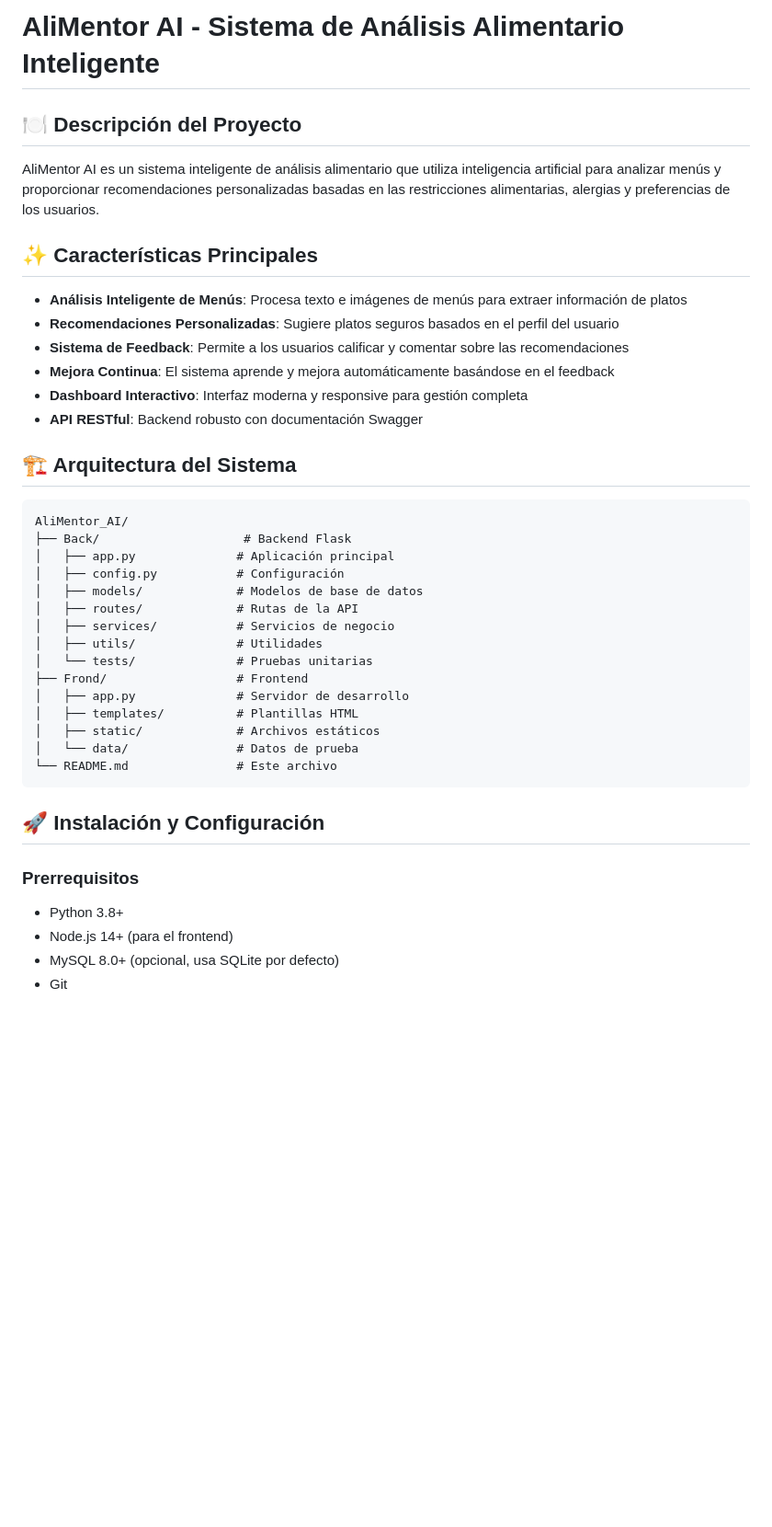
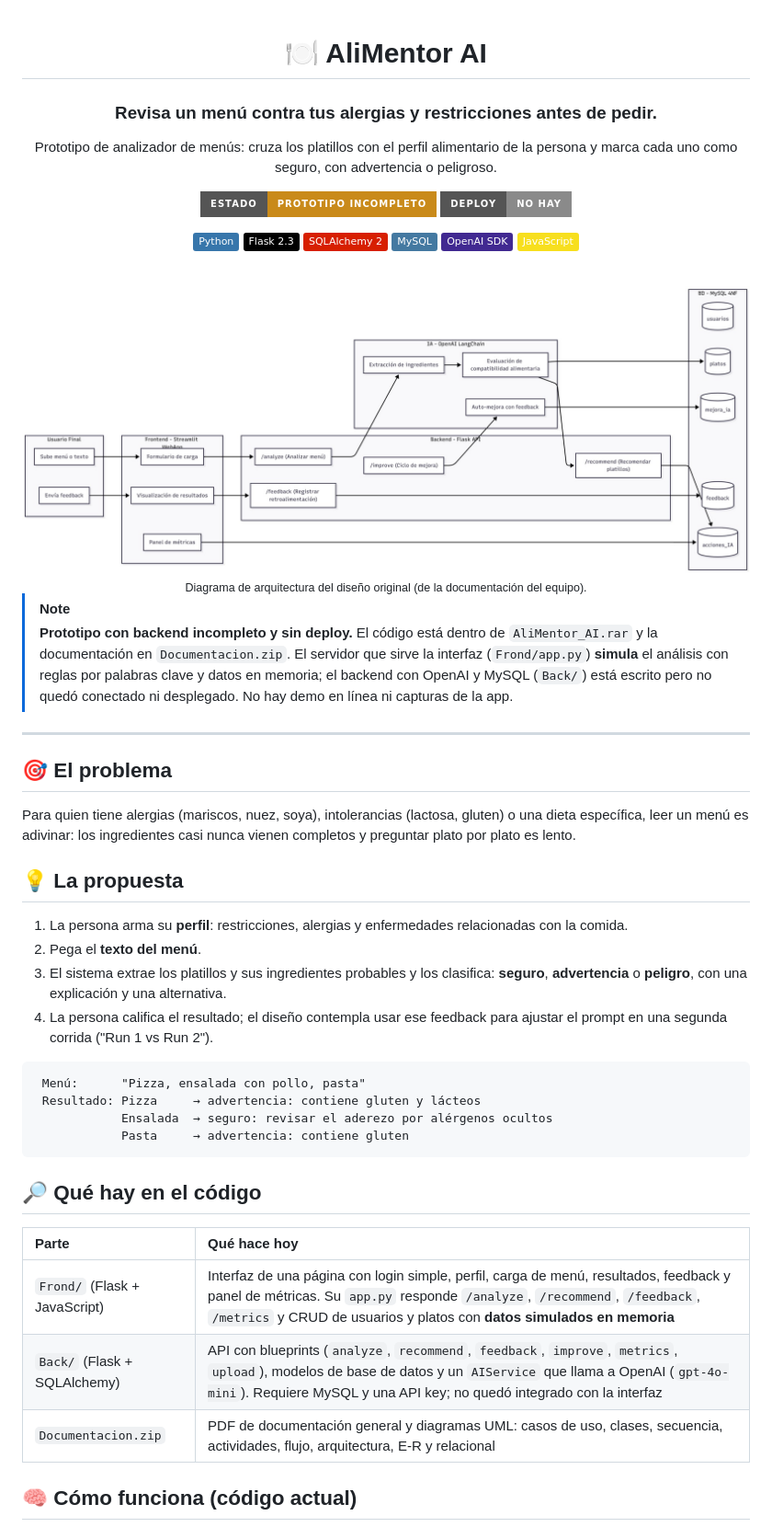
Before and after one commit to ALFA117/AliMentor_AI, a Markdown page: README.md, the part around one of its changes. Shown at 92% size. GitHub-like rendering; pictures changed too: docs/img/arquitectura.jpg (added); badges without logos; blank space fills up the shorter version.

Commit message:
README honesto: prototipo con backend incompleto y sin deploy, qué hay en el código, diagramas del diseño
Co-Authored-By: Claude Opus 5.5 <noreply@anthropic.com>

````diff
--- a/README.md
+++ b/README.md
@@ -1,44 +1,58 @@
-# AliMentor AI - Sistema de Análisis Alimentario Inteligente
+<div align="center">
 
-## 🍽️ Descripción del Proyecto
+# 🍽️ AliMentor AI
 
-AliMentor AI es un sistema inteligente de análisis alimentario que utiliza inteligencia artificial para analizar menús y proporcionar recomendaciones personalizadas basadas en las restricciones alimentarias, alergias y preferencias de los usuarios.
+### Revisa un menú contra tus alergias y restricciones antes de pedir.
 
-## ✨ Características Principales
+Prototipo de analizador de menús: cruza los platillos con el perfil alimentario de la persona y marca cada uno como seguro, con advertencia o peligroso.
 
-- **Análisis Inteligente de Menús**: Procesa texto e imágenes de menús para extraer información de platos
-- **Recomendaciones Personalizadas**: Sugiere platos seguros basados en el perfil del usuario
-- **Sistema de Feedback**: Permite a los usuarios calificar y comentar sobre las recomendaciones
-- **Mejora Continua**: El sistema aprende y mejora automáticamente basándose en el feedback
-- **Dashboard Interactivo**: Interfaz moderna y responsive para gestión completa
-- **API RESTful**: Backend robusto con documentación Swagger
+[![Prototipo](https://img.shields.io/badge/Estado-prototipo_incompleto-c98a1a?style=for-the-badge)](#-estado-del-proyecto)
+[![Sin deploy](https://img.shields.io/badge/Deploy-no_hay-8a8a8a?style=for-the-badge)](#-estado-del-proyecto)
 
-## 🏗️ Arquitectura del Sistema
+![Python](https://img.shields.io/badge/Python-3776AB?logo=python&logoColor=white)
+![Flask](https://img.shields.io/badge/Flask_2.3-000000?logo=flask&logoColor=white)
+![SQLAlchemy](https://img.shields.io/badge/SQLAlchemy_2-D71F00?logo=sqlalchemy&logoColor=white)
+![MySQL](https://img.shields.io/badge/MySQL-4479A1?logo=mysql&logoColor=white)
+![OpenAI](https://img.shields.io/badge/OpenAI_SDK-412991?logo=openai&logoColor=white)
+![JavaScript](https://img.shields.io/badge/JavaScript-F7DF1E?logo=javascript&logoColor=black)
+
+<br/>
+
+<img src="docs/img/arquitectura.jpg" alt="Diagrama de arquitectura del diseño: usuario, frontend, API Flask, IA para extraer ingredientes y evaluar compatibilidad, y base de datos MySQL" width="100%" />
+<br/><sub>Diagrama de arquitectura del diseño original (de la documentación del equipo).</sub>
+
+</div>
+
+> [!NOTE]
+> **Prototipo con backend incompleto y sin deploy.** El código está dentro de `AliMentor_AI.rar` y la documentación en `Documentacion.zip`. El servidor que sirve la interfaz (`Frond/app.py`) **simula** el análisis con reglas por palabras clave y datos en memoria; el backend con OpenAI y MySQL (`Back/`) está escrito pero no quedó conectado ni desplegado. No hay demo en línea ni capturas de la app.
+
+---
+
+## 🎯 El problema
+
+Para quien tiene alergias (mariscos, nuez, soya), intolerancias (lactosa, gluten) o una dieta específica, leer un menú es adivinar: los ingredientes casi nunca vienen completos y preguntar plato por plato es lento.
+
+## 💡 La propuesta
+
+1. La persona arma su **perfil**: restricciones, alergias y enfermedades relacionadas con la comida.
+2. Pega el **texto del menú**.
+3. El sistema extrae los platillos y sus ingredientes probables y los clasifica: **seguro**, **advertencia** o **peligro**, con una explicación y una alternativa.
+4. La persona califica el resultado; el diseño contempla usar ese feedback para ajustar el prompt en una segunda corrida ("Run 1 vs Run 2").
 
 ```
-AliMentor_AI/
-├── Back/                    # Backend Flask
-│   ├── app.py              # Aplicación principal
-│   ├── config.py           # Configuración
-│   ├── models/             # Modelos de base de datos
-│   ├── routes/             # Rutas de la API
-│   ├── services/           # Servicios de negocio
-│   ├── utils/              # Utilidades
-│   └── tests/              # Pruebas unitarias
-├── Frond/                  # Frontend
-│   ├── app.py              # Servidor de desarrollo
-│   ├── templates/          # Plantillas HTML
-│   ├── static/             # Archivos estáticos
-│   └── data/               # Datos de prueba
-└── README.md               # Este archivo
+ Menú:      "Pizza, ensalada con pollo, pasta"
+ Resultado: Pizza     → advertencia: contiene gluten y lácteos
+            Ensalada  → seguro: revisar el aderezo por alérgenos ocultos
+            Pasta     → advertencia: contiene gluten
 ```
 
-## 🚀 Instalación y Configuración
+## 🔎 Qué hay en el código
 
-### Prerrequisitos
+| Parte | Qué hace hoy |
+|:--|:--|
+| `Frond/` (Flask + JavaScript) | Interfaz de una página con login simple, perfil, carga de menú, resultados, feedback y panel de métricas. Su `app.py` responde `/analyze`, `/recommend`, `/feedback`, `/metrics` y CRUD de usuarios y platos con **datos simulados en memoria** |
+| `Back/` (Flask + SQLAlchemy) | API con blueprints (`analyze`, `recommend`, `feedback`, `improve`, `metrics`, `upload`), modelos de base de datos y un `AIService` que llama a OpenAI (`gpt-4o-mini`). Requiere MySQL y una API key; no quedó integrado con la interfaz |
+| `Documentacion.zip` | PDF de documentación general y diagramas UML: casos de uso, clases, secuencia, actividades, flujo, arquitectura, E-R y relacional |
 
-- Python 3.8+
-- Node.js 14+ (para el frontend)
-- MySQL 8.0+ (opcional, usa SQLite por defecto)
-- Git
+## 🧠 Cómo funciona (código actual)
 
````
Also changed, not shown: other parts of README.md (+54 -209 lines), docs/img/modelo-er.jpg (added).
